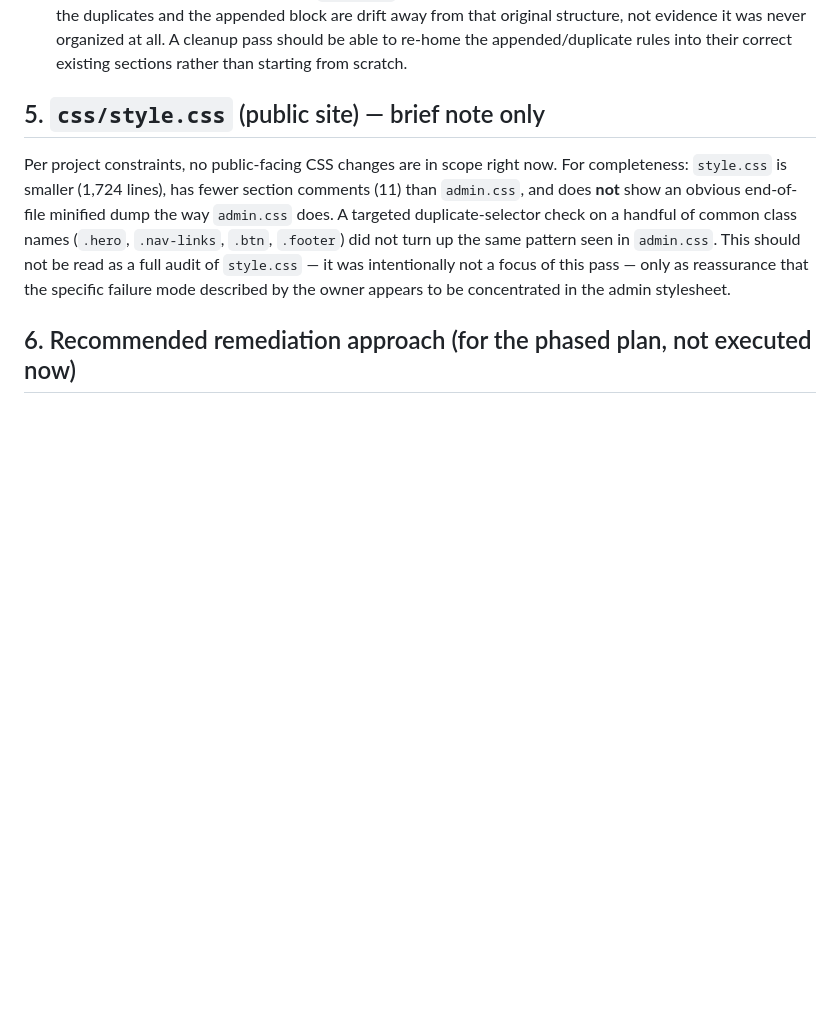
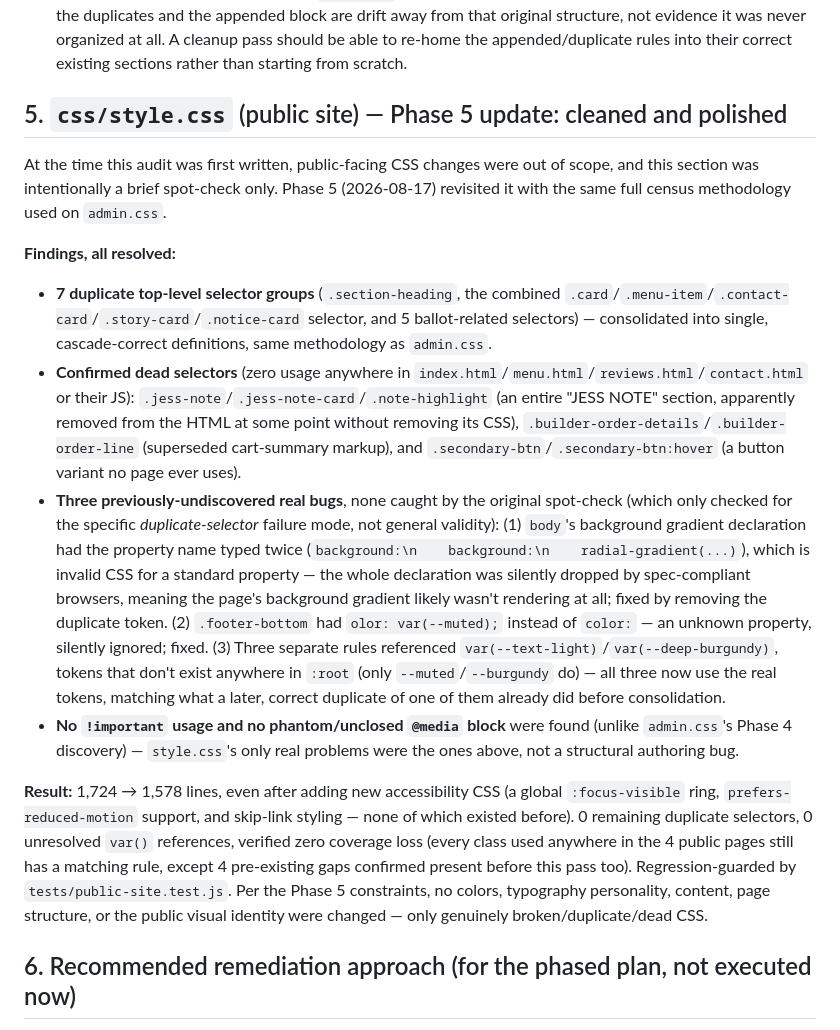
Before and after one commit to CloudPeptides/JessBakes.github.io, a Markdown page: docs/bakery-rebuild/05-css-audit.md, the part around the change. GitHub-like rendering; blank space fills up the shorter version.

```diff
--- a/docs/bakery-rebuild/05-css-audit.md
+++ b/docs/bakery-rebuild/05-css-audit.md
@@ -42,9 +42,17 @@ This is not an exhaustive list — it's a representative sample obtained by spot
 - No CSS preprocessor, no build step, no minifier is in use for the hand-formatted majority of the file — the one minified block (§1) was minified by whatever tool/process produced it, not by the project's own tooling (there isn't any), reinforcing that it was pasted in from somewhere else rather than authored in place.
 - 67 section comment headers exist in `admin.css`, suggesting the file *was* originally organized by section — the duplicates and the appended block are drift away from that original structure, not evidence it was never organized at all. A cleanup pass should be able to re-home the appended/duplicate rules into their correct existing sections rather than starting from scratch.
 
-## 5. `css/style.css` (public site) — brief note only
+## 5. `css/style.css` (public site) — Phase 5 update: cleaned and polished
 
-Per project constraints, no public-facing CSS changes are in scope right now. For completeness: `style.css` is smaller (1,724 lines), has fewer section comments (11) than `admin.css`, and does **not** show an obvious end-of-file minified dump the way `admin.css` does. A targeted duplicate-selector check on a handful of common class names (`.hero`, `.nav-links`, `.btn`, `.footer`) did not turn up the same pattern seen in `admin.css`. This should not be read as a full audit of `style.css` — it was intentionally not a focus of this pass — only as reassurance that the specific failure mode described by the owner appears to be concentrated in the admin stylesheet.
+At the time this audit was first written, public-facing CSS changes were out of scope, and this section was intentionally a brief spot-check only. Phase 5 (2026-08-17) revisited it with the same full census methodology used on `admin.css`.
+
+**Findings, all resolved:**
+- **7 duplicate top-level selector groups** (`.section-heading`, the combined `.card`/`.menu-item`/`.contact-card`/`.story-card`/`.notice-card` selector, and 5 ballot-related selectors) — consolidated into single, cascade-correct definitions, same methodology as `admin.css`.
+- **Confirmed dead selectors** (zero usage anywhere in `index.html`/`menu.html`/`reviews.html`/`contact.html` or their JS): `.jess-note`/`.jess-note-card`/`.note-highlight` (an entire "JESS NOTE" section, apparently removed from the HTML at some point without removing its CSS), `.builder-order-details`/`.builder-order-line` (superseded cart-summary markup), and `.secondary-btn`/`.secondary-btn:hover` (a button variant no page ever uses).
+- **Three previously-undiscovered real bugs**, none caught by the original spot-check (which only checked for the specific *duplicate-selector* failure mode, not general validity): (1) `body`'s background gradient declaration had the property name typed twice (`background:\n    background:\n    radial-gradient(...)`), which is invalid CSS for a standard property — the whole declaration was silently dropped by spec-compliant browsers, meaning the page's background gradient likely wasn't rendering at all; fixed by removing the duplicate token. (2) `.footer-bottom` had `olor: var(--muted);` instead of `color:` — an unknown property, silently ignored; fixed. (3) Three separate rules referenced `var(--text-light)`/`var(--deep-burgundy)`, tokens that don't exist anywhere in `:root` (only `--muted`/`--burgundy` do) — all three now use the real tokens, matching what a later, correct duplicate of one of them already did before consolidation.
+- **No `!important` usage and no phantom/unclosed `@media` block** were found (unlike `admin.css`'s Phase 4 discovery) — `style.css`'s only real problems were the ones above, not a structural authoring bug.
+
+**Result:** 1,724 → 1,578 lines, even after adding new accessibility CSS (a global `:focus-visible` ring, `prefers-reduced-motion` support, and skip-link styling — none of which existed before). 0 remaining duplicate selectors, 0 unresolved `var()` references, verified zero coverage loss (every class used anywhere in the 4 public pages still has a matching rule, except 4 pre-existing gaps confirmed present before this pass too). Regression-guarded by `tests/public-site.test.js`. Per the Phase 5 constraints, no colors, typography personality, content, page structure, or the public visual identity were changed — only genuinely broken/duplicate/dead CSS.
 
 ## 6. Recommended remediation approach (for the phased plan, not executed now)
 
```
Also changed, not shown: docs/bakery-rebuild/03-bug-register.md (+12 -8 lines), docs/bakery-rebuild/07-phased-implementation-plan.md (+1 -1 lines).
